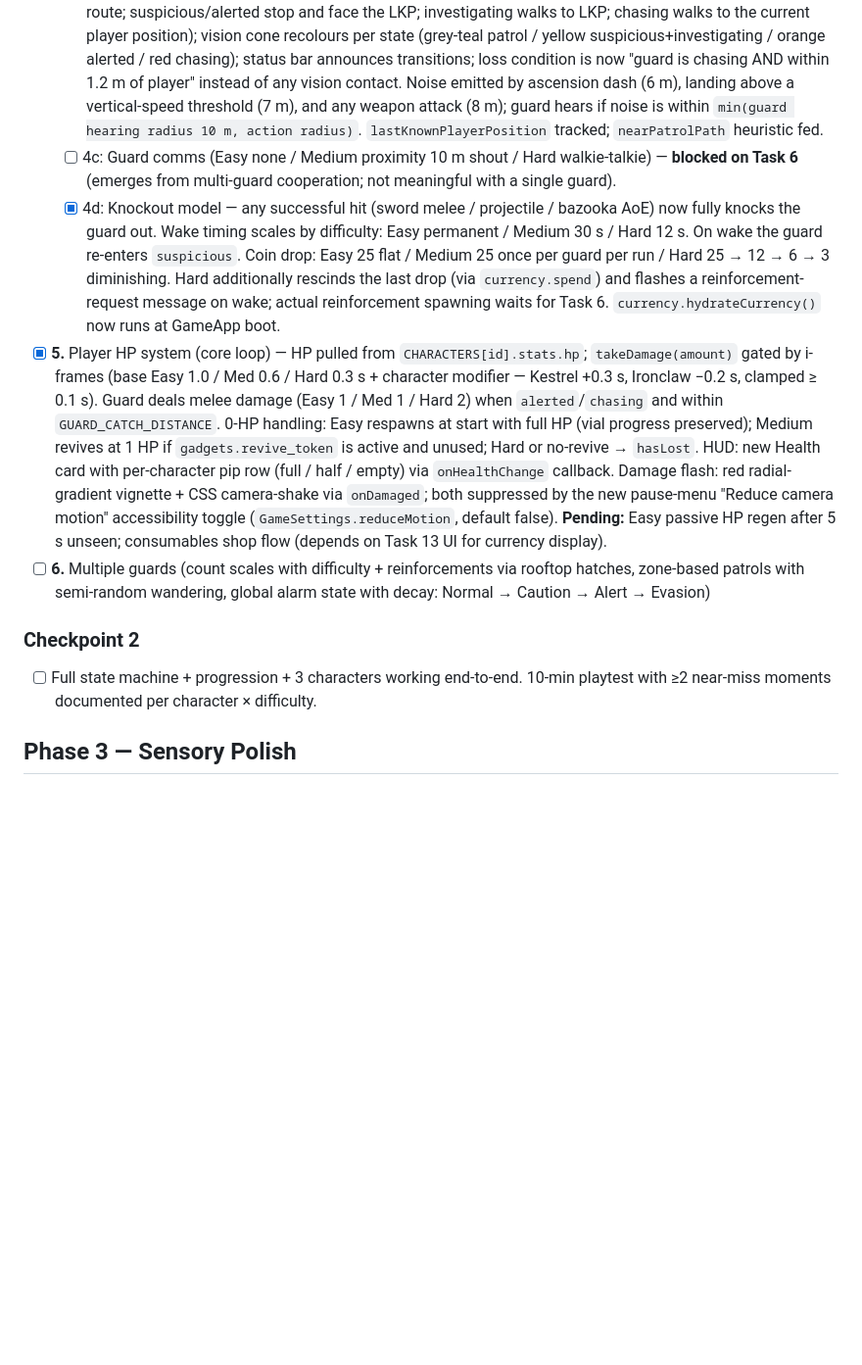
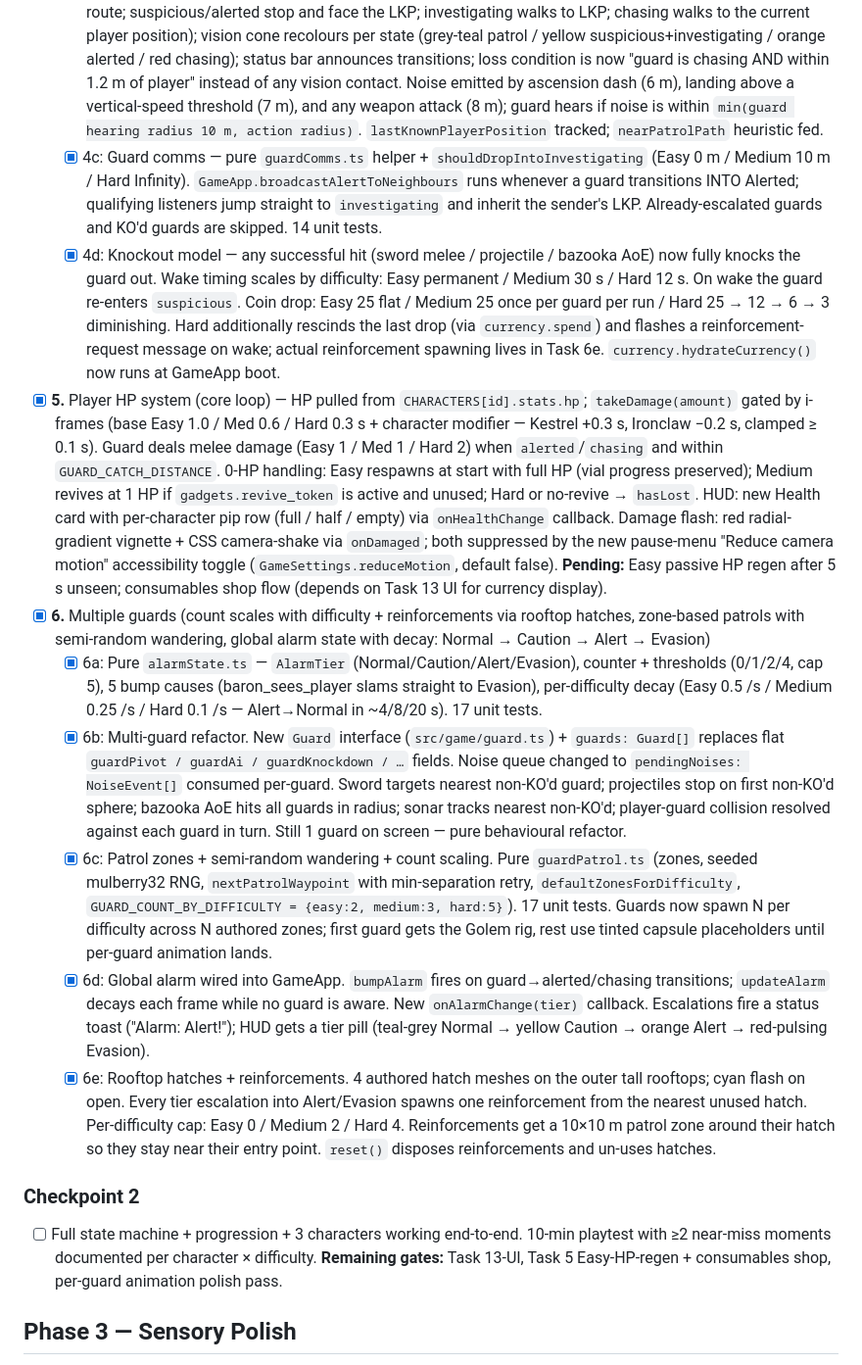
Before and after one commit to jilani97/AI_Road_to_AAA_game, a Markdown page: tasks/todo.md, the part around the change. Shown at 98% size. GitHub-like rendering; blank space fills up the shorter version.

Commit message:
docs(phase-2): mark Task 4c + Task 6 complete in todo.md
Expands Task 6 into its 6a–6e slice breakdown matching the commit sequence,
and flips Task 4c to [x]. Remaining Checkpoint 2 gates noted inline.

Co-Authored-By: Claude Opus 4.7 (1M context) <noreply@anthropic.com>

```diff
--- a/tasks/todo.md
+++ b/tasks/todo.md
@@ -29,13 +29,18 @@ Ordered checklist. Full spec in [plan.md](./plan.md). Decision rationale in [dec
 - [ ] **4.** Guard AI state machine (Patrol → Suspicious → Investigating → Alerted → Chasing → Returning) with all per-difficulty scaling: detection timings, hearing radii, give-up timer, guard comms, investigating behaviour, knockout persistence, currency interaction, state indicators (icon + cone colour)
   - [x] 4a: Pure `guardAi.ts` state machine — 6 states, per-difficulty transition timings (Patrol→Suspicious 1.0/0.5/0.2 s, Suspicious→Alerted 1.5/0.8/0.3 s, Alerted give-up 3/6/10 s), vision + noise driven transitions, 6 s investigation budget, shortcut inputs (`reachedLastKnownPosition`, `nearPatrolPath`), `guardStateIcon` helper. 26 unit tests covering every transition × difficulty.
   - [x] 4b: `tickGuardAi` wired into `GameApp.updateGuard` — movement branches on state (patrol/returning walk the route; suspicious/alerted stop and face the LKP; investigating walks to LKP; chasing walks to the current player position); vision cone recolours per state (grey-teal patrol / yellow suspicious+investigating / orange alerted / red chasing); status bar announces transitions; loss condition is now "guard is chasing AND within 1.2 m of player" instead of any vision contact. Noise emitted by ascension dash (6 m), landing above a vertical-speed threshold (7 m), and any weapon attack (8 m); guard hears if noise is within `min(guard hearing radius 10 m, action radius)`. `lastKnownPlayerPosition` tracked; `nearPatrolPath` heuristic fed.
-  - [ ] 4c: Guard comms (Easy none / Medium proximity 10 m shout / Hard walkie-talkie) — **blocked on Task 6** (emerges from multi-guard cooperation; not meaningful with a single guard).
-  - [x] 4d: Knockout model — any successful hit (sword melee / projectile / bazooka AoE) now fully knocks the guard out. Wake timing scales by difficulty: Easy permanent / Medium 30 s / Hard 12 s. On wake the guard re-enters `suspicious`. Coin drop: Easy 25 flat / Medium 25 once per guard per run / Hard 25 → 12 → 6 → 3 diminishing. Hard additionally rescinds the last drop (via `currency.spend`) and flashes a reinforcement-request message on wake; actual reinforcement spawning waits for Task 6. `currency.hydrateCurrency()` now runs at GameApp boot.
+  - [x] 4c: Guard comms — pure `guardComms.ts` helper + `shouldDropIntoInvestigating` (Easy 0 m / Medium 10 m / Hard Infinity). `GameApp.broadcastAlertToNeighbours` runs whenever a guard transitions INTO Alerted; qualifying listeners jump straight to `investigating` and inherit the sender's LKP. Already-escalated guards and KO'd guards are skipped. 14 unit tests.
+  - [x] 4d: Knockout model — any successful hit (sword melee / projectile / bazooka AoE) now fully knocks the guard out. Wake timing scales by difficulty: Easy permanent / Medium 30 s / Hard 12 s. On wake the guard re-enters `suspicious`. Coin drop: Easy 25 flat / Medium 25 once per guard per run / Hard 25 → 12 → 6 → 3 diminishing. Hard additionally rescinds the last drop (via `currency.spend`) and flashes a reinforcement-request message on wake; actual reinforcement spawning lives in Task 6e. `currency.hydrateCurrency()` now runs at GameApp boot.
 - [x] **5.** Player HP system (core loop) — HP pulled from `CHARACTERS[id].stats.hp`; `takeDamage(amount)` gated by i-frames (base Easy 1.0 / Med 0.6 / Hard 0.3 s + character modifier — Kestrel +0.3 s, Ironclaw −0.2 s, clamped ≥ 0.1 s). Guard deals melee damage (Easy 1 / Med 1 / Hard 2) when `alerted`/`chasing` and within `GUARD_CATCH_DISTANCE`. 0-HP handling: Easy respawns at start with full HP (vial progress preserved); Medium revives at 1 HP if `gadgets.revive_token` is active and unused; Hard or no-revive → `hasLost`. HUD: new Health card with per-character pip row (full / half / empty) via `onHealthChange` callback. Damage flash: red radial-gradient vignette + CSS camera-shake via `onDamaged`; both suppressed by the new pause-menu "Reduce camera motion" accessibility toggle (`GameSettings.reduceMotion`, default false). **Pending:** Easy passive HP regen after 5 s unseen; consumables shop flow (depends on Task 13 UI for currency display).
-- [ ] **6.** Multiple guards (count scales with difficulty + reinforcements via rooftop hatches, zone-based patrols with semi-random wandering, global alarm state with decay: Normal → Caution → Alert → Evasion)
+- [x] **6.** Multiple guards (count scales with difficulty + reinforcements via rooftop hatches, zone-based patrols with semi-random wandering, global alarm state with decay: Normal → Caution → Alert → Evasion)
+  - [x] 6a: Pure `alarmState.ts` — `AlarmTier` (Normal/Caution/Alert/Evasion), counter + thresholds (0/1/2/4, cap 5), 5 bump causes (baron_sees_player slams straight to Evasion), per-difficulty decay (Easy 0.5 /s / Medium 0.25 /s / Hard 0.1 /s — Alert→Normal in ~4/8/20 s). 17 unit tests.
+  - [x] 6b: Multi-guard refactor. New `Guard` interface (`src/game/guard.ts`) + `guards: Guard[]` replaces flat `guardPivot / guardAi / guardKnockdown / …` fields. Noise queue changed to `pendingNoises: NoiseEvent[]` consumed per-guard. Sword targets nearest non-KO'd guard; projectiles stop on first non-KO'd sphere; bazooka AoE hits all guards in radius; sonar tracks nearest non-KO'd; player-guard collision resolved against each guard in turn. Still 1 guard on screen — pure behavioural refactor.
+  - [x] 6c: Patrol zones + semi-random wandering + count scaling. Pure `guardPatrol.ts` (zones, seeded mulberry32 RNG, `nextPatrolWaypoint` with min-separation retry, `defaultZonesForDifficulty`, `GUARD_COUNT_BY_DIFFICULTY = {easy:2, medium:3, hard:5}`). 17 unit tests. Guards now spawn N per difficulty across N authored zones; first guard gets the Golem rig, rest use tinted capsule placeholders until per-guard animation lands.
+  - [x] 6d: Global alarm wired into GameApp. `bumpAlarm` fires on guard→alerted/chasing transitions; `updateAlarm` decays each frame while no guard is aware. New `onAlarmChange(tier)` callback. Escalations fire a status toast ("Alarm: Alert!"); HUD gets a tier pill (teal-grey Normal → yellow Caution → orange Alert → red-pulsing Evasion).
+  - [x] 6e: Rooftop hatches + reinforcements. 4 authored hatch meshes on the outer tall rooftops; cyan flash on open. Every tier escalation into Alert/Evasion spawns one reinforcement from the nearest unused hatch. Per-difficulty cap: Easy 0 / Medium 2 / Hard 4. Reinforcements get a 10×10 m patrol zone around their hatch so they stay near their entry point. `reset()` disposes reinforcements and un-uses hatches.
 
 ### Checkpoint 2
-- [ ] Full state machine + progression + 3 characters working end-to-end. 10-min playtest with ≥2 near-miss moments documented per character × difficulty.
+- [ ] Full state machine + progression + 3 characters working end-to-end. 10-min playtest with ≥2 near-miss moments documented per character × difficulty. **Remaining gates:** Task 13-UI, Task 5 Easy-HP-regen + consumables shop, per-guard animation polish pass.
 
 ## Phase 3 — Sensory Polish
 
```
